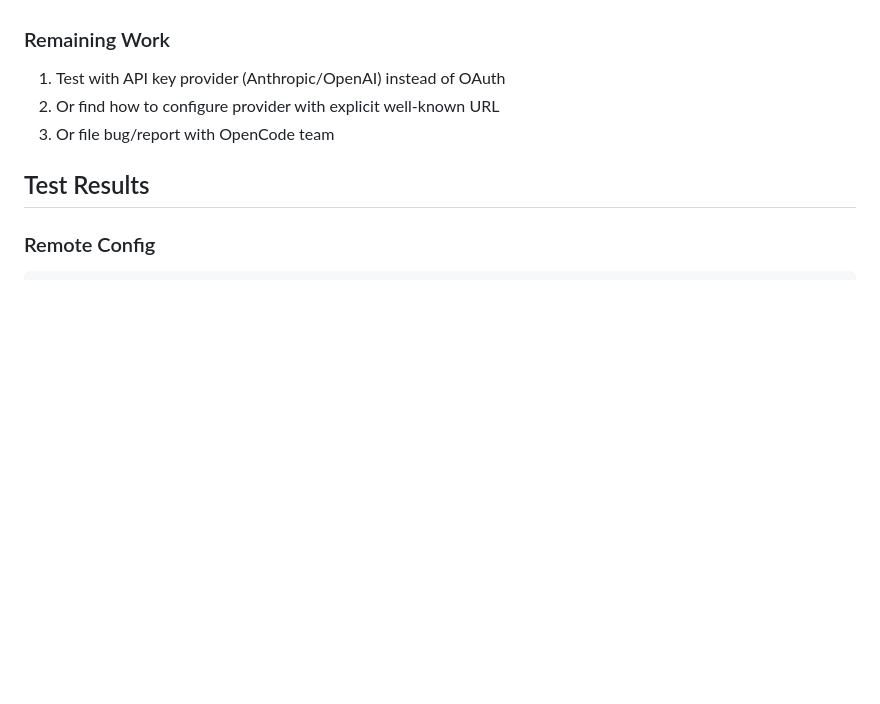
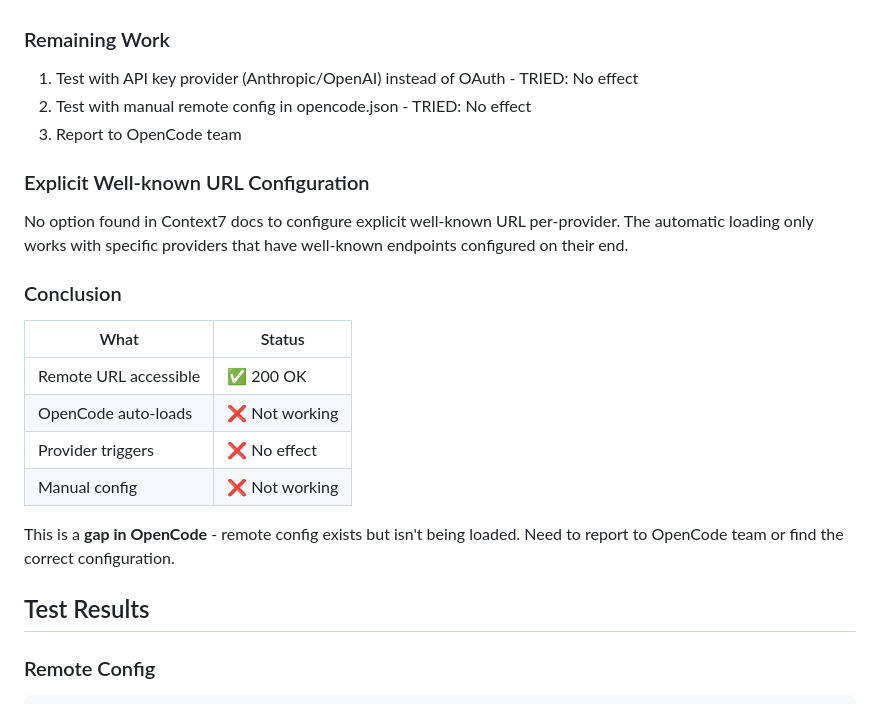
Before and after one commit to calavia-org/opencode-hub, a Markdown page: .specs/archived/012-remote-config-loader.md, the part around the change. GitHub-like rendering; blank space fills up the shorter version.

Commit message:
spec(012): tested with providers - still not working, conclusion updated

```diff
--- a/.specs/archived/012-remote-config-loader.md
+++ b/.specs/archived/012-remote-config-loader.md
@@ -126,9 +126,24 @@ This suggests either:
 
 ### Remaining Work
 
-1. Test with API key provider (Anthropic/OpenAI) instead of OAuth
-2. Or find how to configure provider with explicit well-known URL
-3. Or file bug/report with OpenCode team
+1. Test with API key provider (Anthropic/OpenAI) instead of OAuth - TRIED: No effect
+2. Test with manual remote config in opencode.json - TRIED: No effect
+3. Report to OpenCode team
+
+### Explicit Well-known URL Configuration
+
+No option found in Context7 docs to configure explicit well-known URL per-provider. The automatic loading only works with specific providers that have well-known endpoints configured on their end.
+
+### Conclusion
+
+| What | Status |
+|------|--------|
+| Remote URL accessible | ✅ 200 OK |
+| OpenCode auto-loads | ❌ Not working |
+| Provider triggers | ❌ No effect |
+| Manual config | ❌ Not working |
+
+This is a **gap in OpenCode** - remote config exists but isn't being loaded. Need to report to OpenCode team or find the correct configuration.
 
 ## Test Results
 
```
